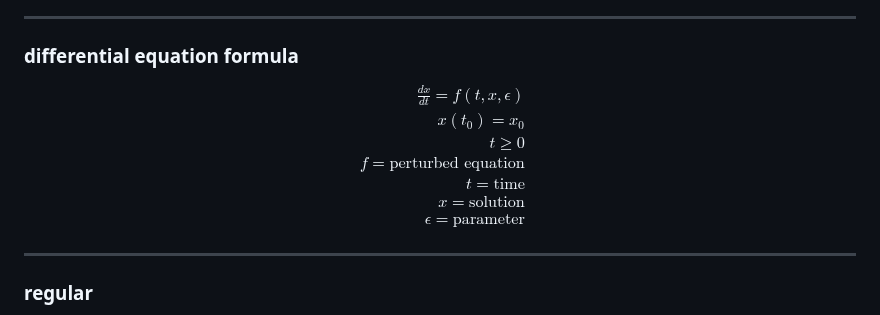
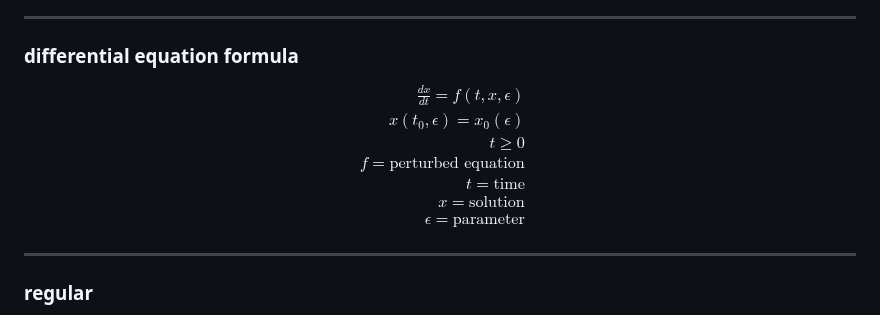
Before and after one commit to t0masGutierrez/notes, a Markdown page: 3 Mathematical Modeling/6 Perturbation Theory.md, the part around the change. Rendered like a GitHub page.

Commit message:
update notes

```diff
--- a/3 Mathematical Modeling/6 Perturbation Theory.md
+++ b/3 Mathematical Modeling/6 Perturbation Theory.md
@@ -39,7 +39,7 @@ $$
 $$
 \begin{aligned}
 \frac{dx}{dt} = f(t, x, \epsilon) \\
-x(t_{0}) = x_{0} \\
+x(t_{0}, \epsilon) = x_{0}(\epsilon) \\
 t \ge 0 \\
 f = \text{perturbed equation} \\
 t = \text{time} \\
```
